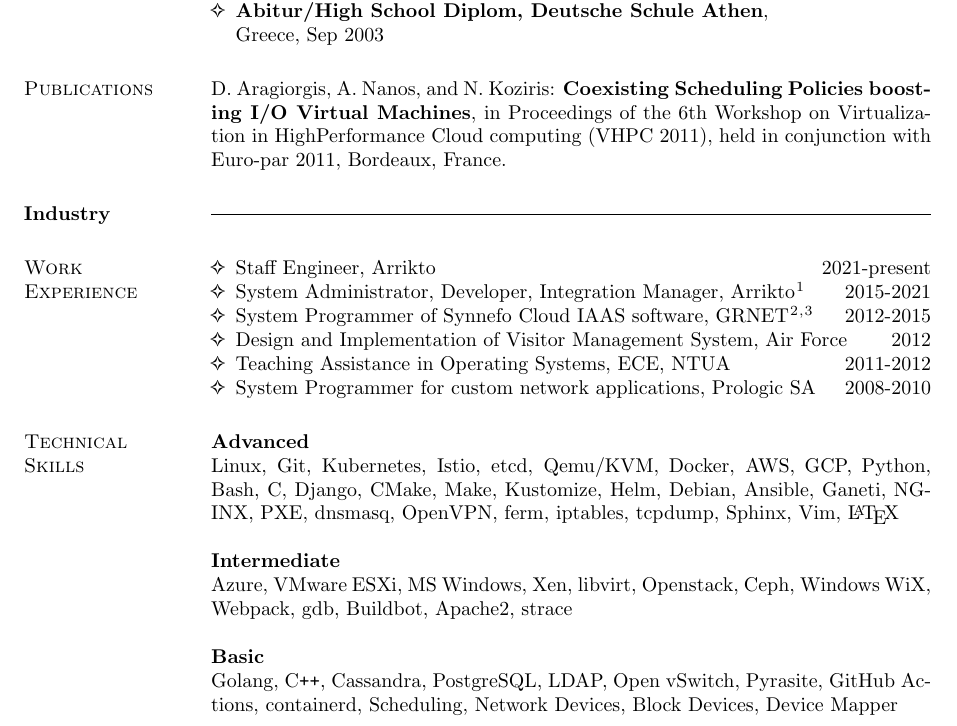
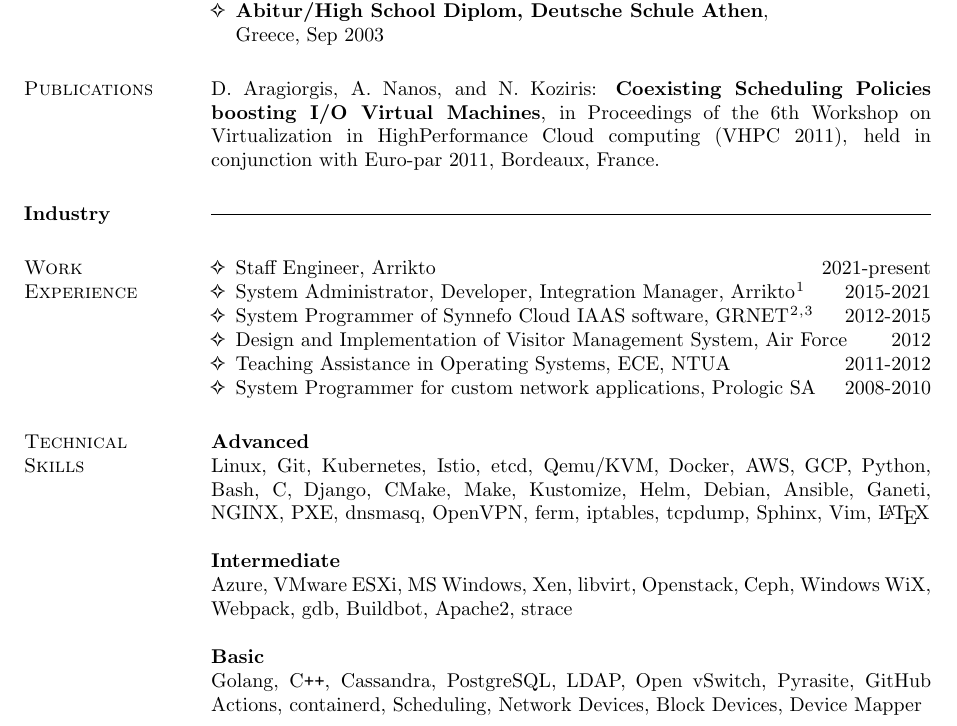
Before and after one commit to dimara/cv, a LaTeX CV (cv.tex): part of page 1 of 4, cut so that both start at the same text. Compiled offline with pdfLaTeX.

Commit message:
Disable word breaking
Signed-off-by: Dimitris Aragiorgis <dimitris.aragiorgis@gmail.com>

```diff
--- a/cv.tex
+++ b/cv.tex
@@ -4,7 +4,6 @@
 \usepackage{fnpct}
 \usepackage[super]{nth}
 \usepackage{fontawesome}
-\usepackage{phonenumbers}
 \let\footnote=\endnote
 
 %\oddsidemargin -.5in
@@ -12,6 +11,8 @@
 \textwidth=5.0in
 \itemsep=0in
 \parsep=0in
+\tolerance=9999
+\hyphenpenalty=10000
 
 
 \newenvironment{list1}{
```
Also changed, not shown: cv.tex (1 more changed lines).
